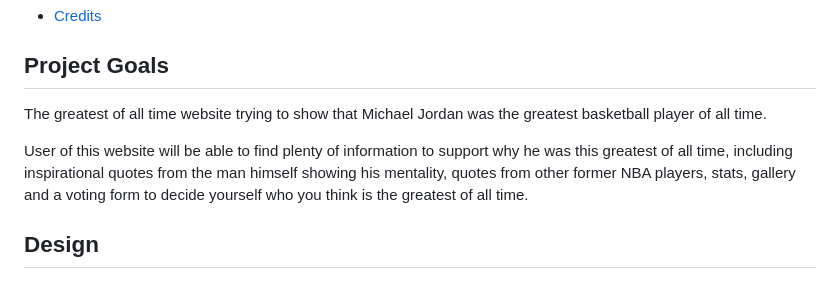
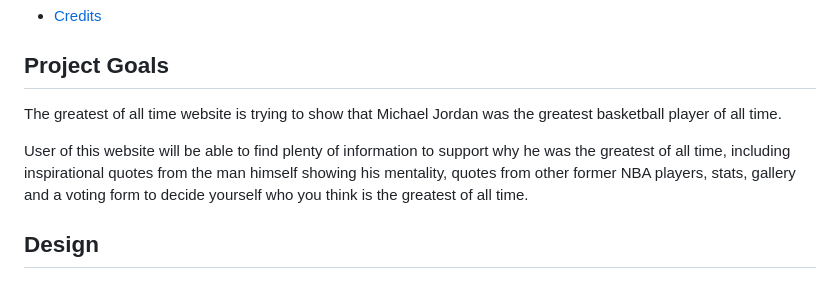
Before and after one commit to sam2829/Project1-Michael-Jordan, a Markdown page: README.md, the part around the change. GitHub-like rendering.

Commit message:
Add change to grammar in readme when describing what project goals are.

```diff
--- a/README.md
+++ b/README.md
@@ -22,9 +22,9 @@ Link to deployed site: https://sam2829.github.io/Project1-Michael-Jordan/
 
 ## Project Goals
 
-The greatest of all time website trying to show that Michael Jordan was the greatest basketball player of all time.
+The greatest of all time website is trying to show that Michael Jordan was the greatest basketball player of all time.
 
-User of this website will be able to find plenty of information to support why he was this greatest of all time, including inspirational quotes from the man himself showing his mentality, quotes from other former NBA players, stats, gallery and a voting form to decide yourself who you think is the greatest of all time.
+User of this website will be able to find plenty of information to support why he was the greatest of all time, including inspirational quotes from the man himself showing his mentality, quotes from other former NBA players, stats, gallery and a voting form to decide yourself who you think is the greatest of all time.
 
 ## Design
 
```
